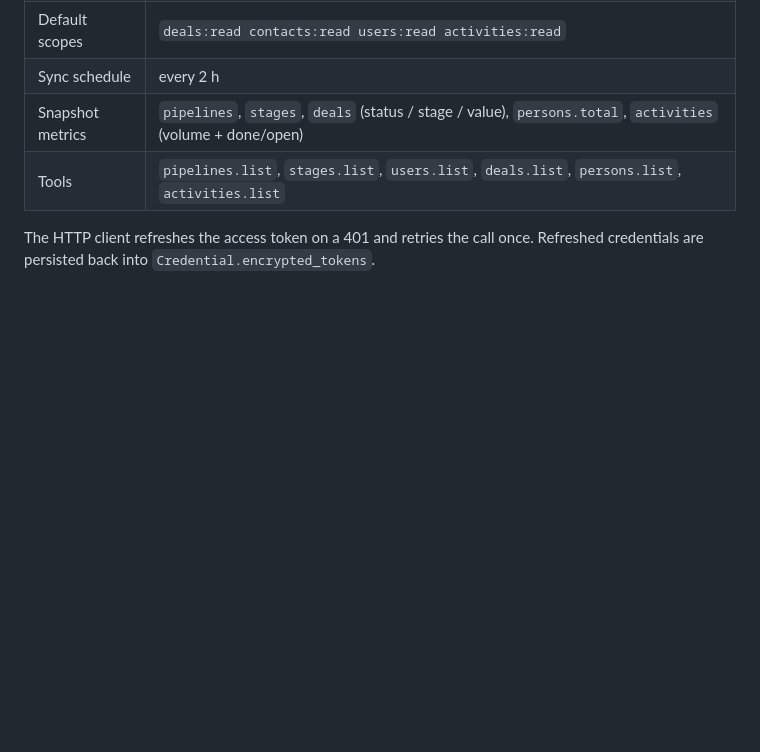
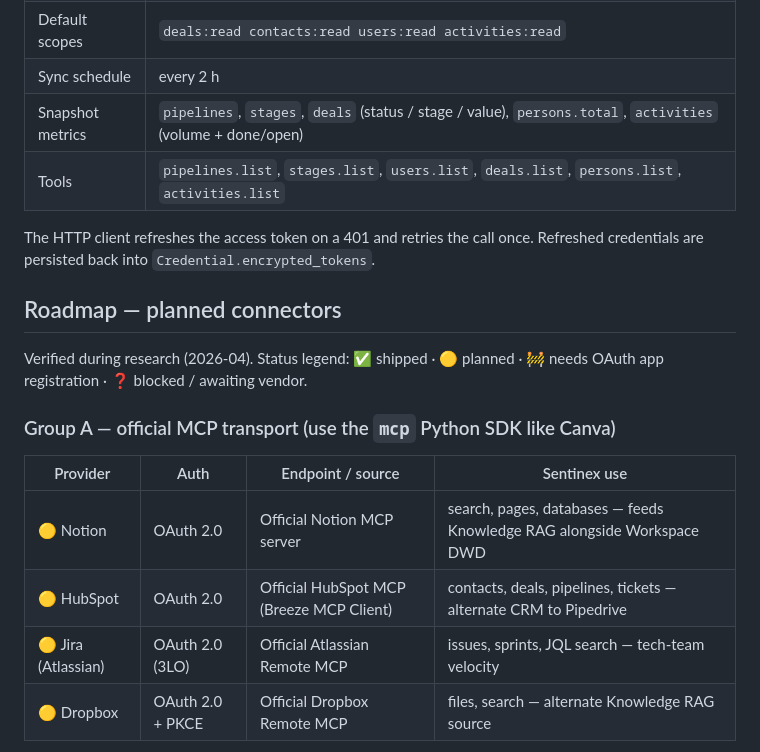
Before and after one commit to bodichek/sentinex, a Markdown page: docs/CONNECTORS.md, the part around one of its changes. Rendered like a GitHub page; blank space fills up the shorter version.

```diff
--- a/docs/CONNECTORS.md
+++ b/docs/CONNECTORS.md
@@ -117,3 +117,17 @@ wizard calls `/members/me` to validate before activating.
 The HTTP client refreshes the access token on a 401 and retries the call
 once. Refreshed credentials are persisted back into `Credential.encrypted_tokens`.
 
+## Roadmap — planned connectors
+
+Verified during research (2026‑04). Status legend: ✅ shipped · 🟡 planned ·
+🚧 needs OAuth app registration · ❓ blocked / awaiting vendor.
+
+### Group A — official MCP transport (use the `mcp` Python SDK like Canva)
+
+| Provider | Auth | Endpoint / source | Sentinex use |
+|---|---|---|---|
+| 🟡 Notion | OAuth 2.0 | Official Notion MCP server | search, pages, databases — feeds Knowledge RAG alongside Workspace DWD |
+| 🟡 HubSpot | OAuth 2.0 | Official HubSpot MCP (Breeze MCP Client) | contacts, deals, pipelines, tickets — alternate CRM to Pipedrive |
+| 🟡 Jira (Atlassian) | OAuth 2.0 (3LO) | Official Atlassian Remote MCP | issues, sprints, JQL search — tech-team velocity |
+| 🟡 Dropbox | OAuth 2.0 + PKCE | Official Dropbox Remote MCP | files, search — alternate Knowledge RAG source |
+
```
Also changed, not shown: other parts of docs/CONNECTORS.md (+72 -0 lines).
